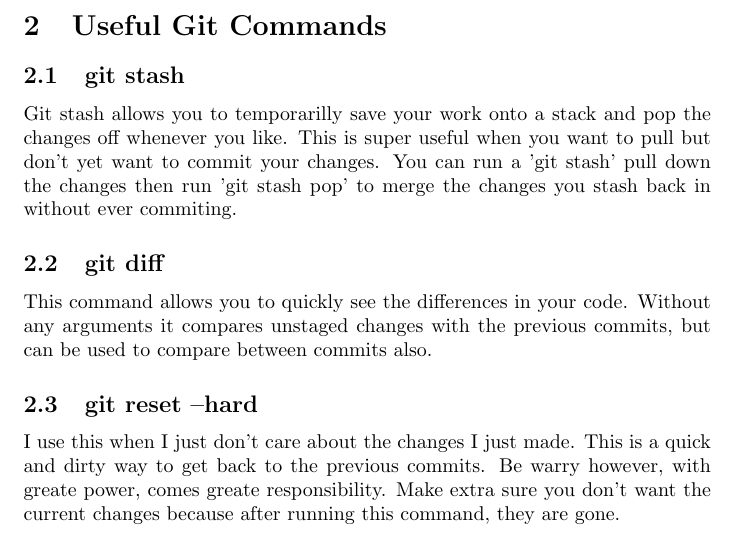
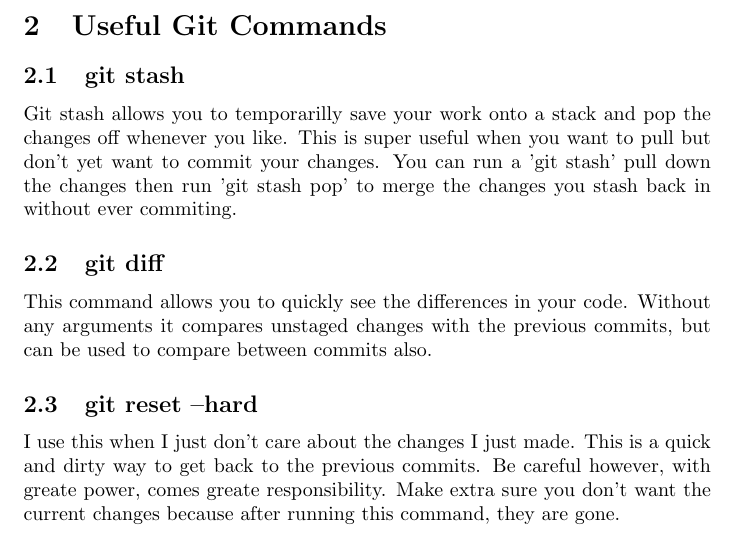
Before and after one commit to williamh890/cs372-hw1, a LaTeX problem sheet (hw0.tex): part of page 1 of 2, cut so that both start at the same text. Compiled offline with pdfLaTeX.

Commit message:
Adding gitignore and changing phrasing.

```diff
--- a/hw0.tex
+++ b/hw0.tex
@@ -27,7 +27,7 @@ This command allows you to quickly see the differences in your code. Without any
 with the previous commits, but can be used to compare between commits also.
 \subsection{git reset --hard}
 I use this when I just don't care about the changes I just made. This is a quick and dirty way to
-get back to the previous commits. Be warry however, with greate power, comes greate responsibility.
+get back to the previous commits. Be careful however, with greate power, comes greate responsibility.
 Make extra sure you don't want the current changes because after running this command, they are gone.
 
 
```
Also changed, not shown: 1 other file.
